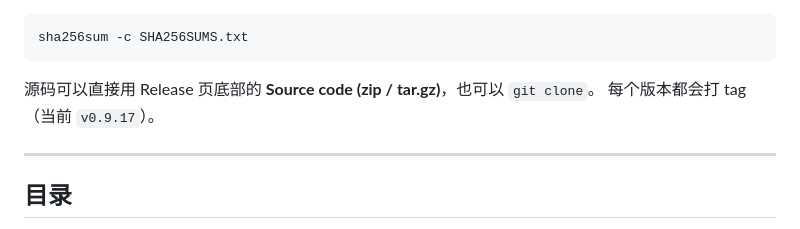
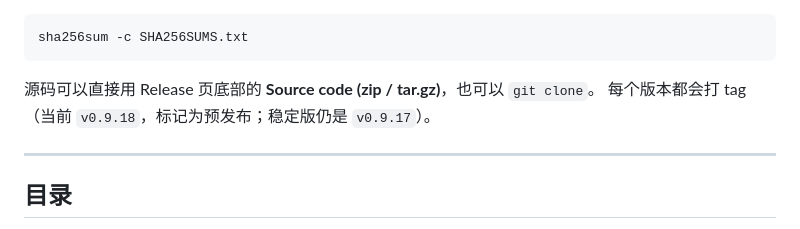
Before and after one commit to KNLCXY/dsh-browser-kernel, a Markdown page: README.md, the part around the change. Rendered like a GitHub page.

Commit message:
docs: README 的 tag 说明指向 v0.9.18（预发布）

````diff
--- a/README.md
+++ b/README.md
@@ -41,7 +41,7 @@ sha256sum -c SHA256SUMS.txt
 ```
 
 源码可以直接用 Release 页底部的 **Source code (zip / tar.gz)**，也可以 `git clone`。
-每个版本都会打 tag（当前 `v0.9.17`）。
+每个版本都会打 tag（当前 `v0.9.18`，标记为预发布；稳定版仍是 `v0.9.17`）。
 
 ---
 
````
